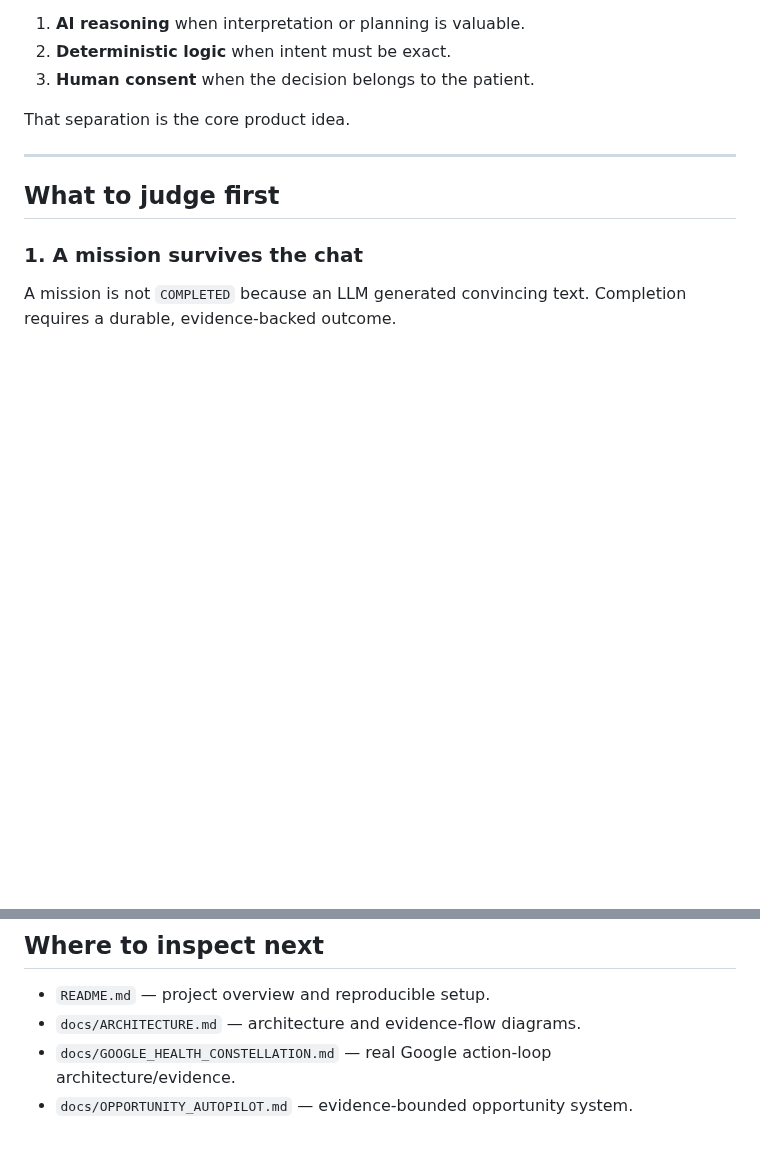
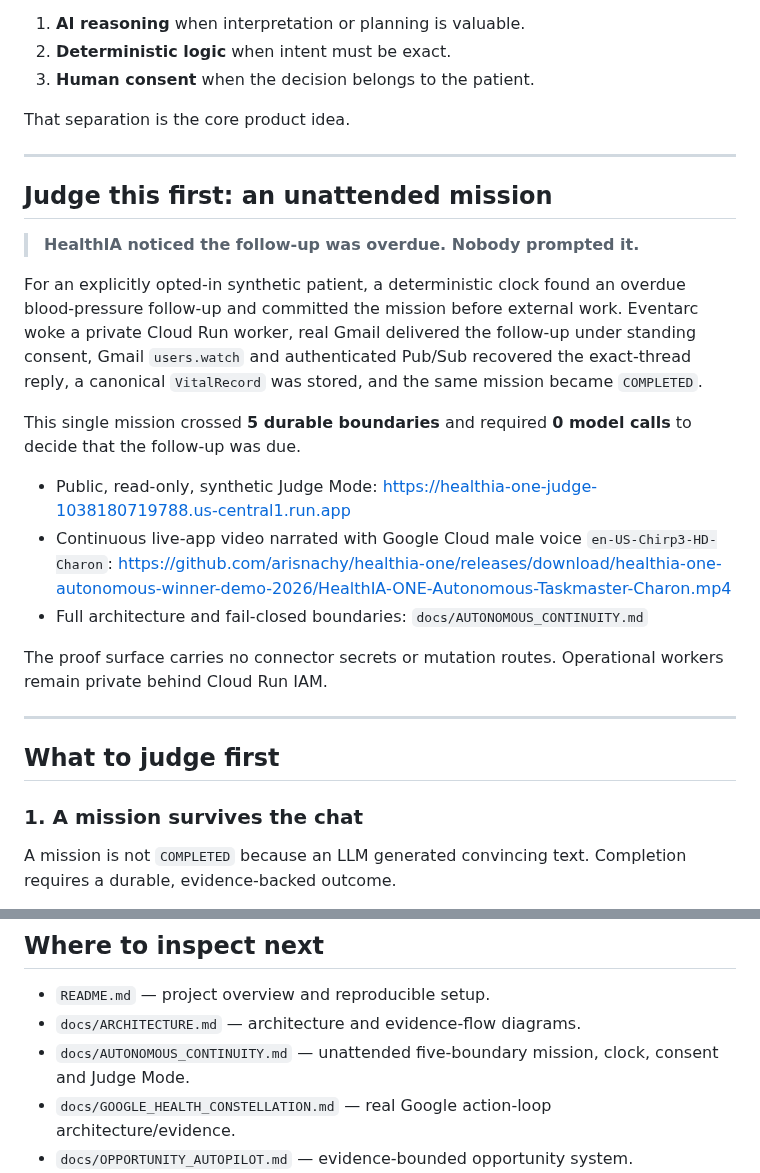
Before and after one commit to arisnachy/healthia-one, a Markdown page: JUDGES_START_HERE.md, 2 parts joined by grey strips. Drawn GitHub-style; blank space fills up the shorter version.

Commit message:
docs: foreground unattended mission for judges

```diff
--- a/JUDGES_START_HERE.md
+++ b/JUDGES_START_HERE.md
@@ -26,6 +26,22 @@ HealthIA deliberately uses three forms of decision-making:
 3. **Human consent** when the decision belongs to the patient.
 
 That separation is the core product idea.
+
+---
+
+## Judge this first: an unattended mission
+
+> **HealthIA noticed the follow-up was overdue. Nobody prompted it.**
+
+For an explicitly opted-in synthetic patient, a deterministic clock found an overdue blood-pressure follow-up and committed the mission before external work. Eventarc woke a private Cloud Run worker, real Gmail delivered the follow-up under standing consent, Gmail `users.watch` and authenticated Pub/Sub recovered the exact-thread reply, a canonical `VitalRecord` was stored, and the same mission became `COMPLETED`.
+
+This single mission crossed **5 durable boundaries** and required **0 model calls** to decide that the follow-up was due.
+
+- Public, read-only, synthetic Judge Mode: https://healthia-one-judge-1038180719788.us-central1.run.app
+- Continuous live-app video narrated with Google Cloud male voice `en-US-Chirp3-HD-Charon`: https://github.com/arisnachy/healthia-one/releases/download/healthia-one-autonomous-winner-demo-2026/HealthIA-ONE-Autonomous-Taskmaster-Charon.mp4
+- Full architecture and fail-closed boundaries: `docs/AUTONOMOUS_CONTINUITY.md`
+
+The proof surface carries no connector secrets or mutation routes. Operational workers remain private behind Cloud Run IAM.
 
 ---
 
@@ -190,6 +206,7 @@ Controlled Cloud proofs are explicit opt-in and request-capped.
 
 - `README.md` — project overview and reproducible setup.
 - `docs/ARCHITECTURE.md` — architecture and evidence-flow diagrams.
+- `docs/AUTONOMOUS_CONTINUITY.md` — unattended five-boundary mission, clock, consent and Judge Mode.
 - `docs/GOOGLE_HEALTH_CONSTELLATION.md` — real Google action-loop architecture/evidence.
 - `docs/OPPORTUNITY_AUTOPILOT.md` — evidence-bounded opportunity system.
 - `docs/WINNING_ONE_TAKE.md` — the judge-demo north star.
```
